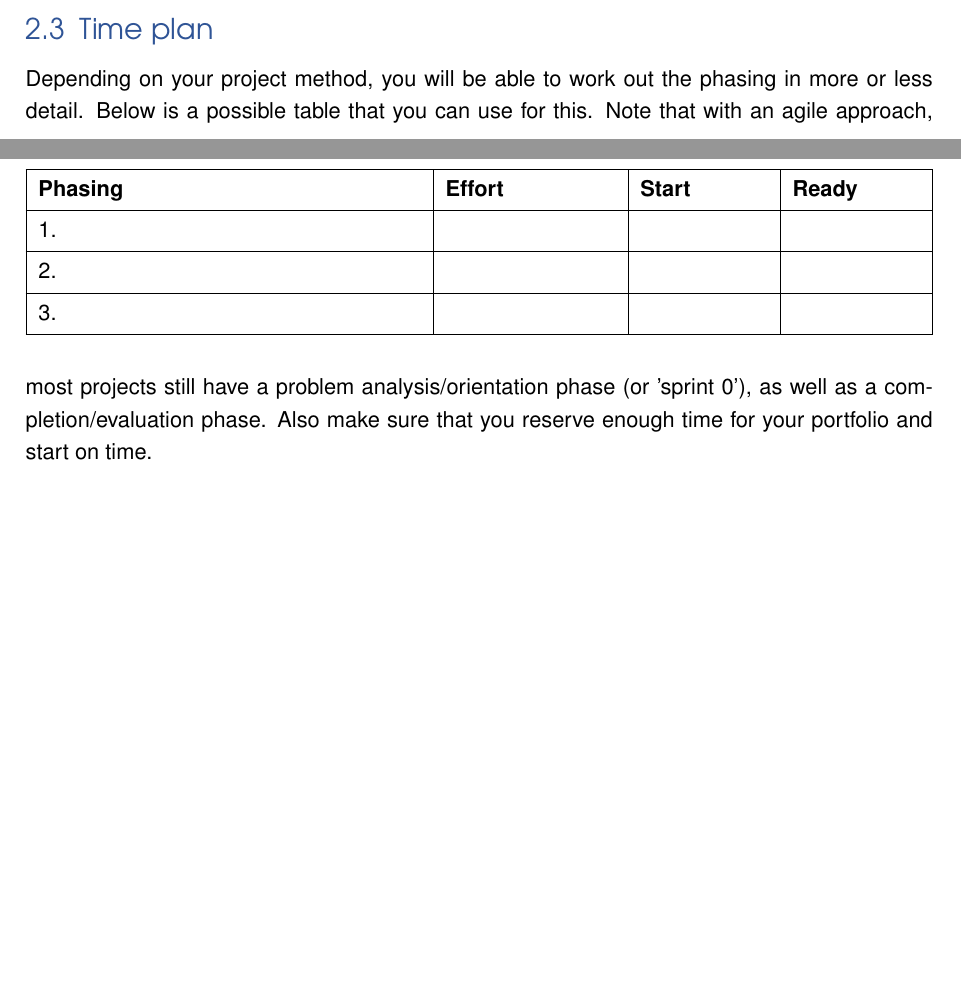
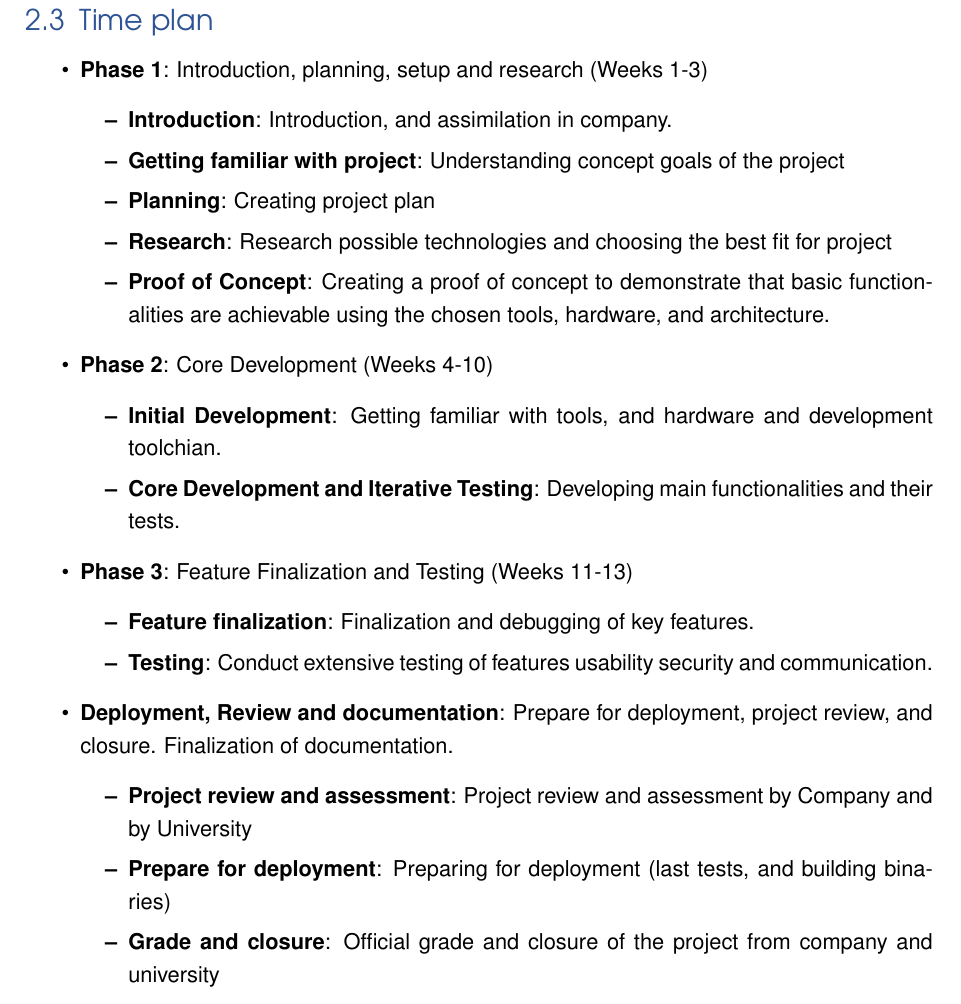
Before and after one commit to MichalI495002/Internship, a LaTeX document (Docs/ProjectPlan.tex): two parts of pages 8 and 9 of 10 before the commit and part of page 10 of 12 after it, the two joined at a grey line, cut so that both start at the same text, the shorter picture padded with empty space. Compiled offline with pdfLaTeX.

Commit message:
Finished

```diff
--- a/Docs/ProjectPlan.tex
+++ b/Docs/ProjectPlan.tex
@@ -47,7 +47,7 @@
 \renewcommand{\headrulewidth}{0pt}
 \renewcommand{\footrulewidth}{0pt}
 \setlength{\headheight}{15pt}
-\rhead{\fontfamily{qag}\fontsize{10pt}{12pt}\selectfont\color{MSGray} 08-03-2024 - 0.1v}
+\rhead{\fontfamily{qag}\fontsize{10pt}{12pt}\selectfont\color{MSGray} 11-03-2024 - 1.0v}
 \lhead[]{}
 \fancyfoot[C]{\fontsize{10pt}{10pt}\selectfont\thepage}
 
@@ -300,22 +303,37 @@ Research methods from the DOT framework that will be used in the project:
 
 \subsection{Time plan}
-Depending on your project method, you will be able to work out the phasing in more or less detail. Below is a possible table that you can use for this.
-Note that with an agile approach, most projects still have a problem analysis/orientation phase (or 'sprint 0'), as well as a completion/evaluation phase.
-Also make sure that you reserve enough time for your portfolio and start on time.
-\begin{table}[h]
-    \centering
-    \begin{tblr}{
-      width = \linewidth,
-      colspec = {Q[45]Q[20]Q[15]Q[15]},
-      hlines,
-      vlines,
-    }
-    \textbf{Phasing} & \textbf{Effort} & \textbf{Start} & \textbf{Ready}  \\
-              1.    &               \\
-               2.     &              \\
-               3.     &              \\
-    \end{tblr}
-  \end{table}
+
+
+  \begin{itemize}
+    \item \textbf{Phase 1}: Introduction, planning, setup and research (Weeks 1-3)
+    \begin{itemize}
+      \item \textbf{Introduction}: Introduction, and assimilation in company.
+      \item \textbf{Getting familiar with project}: Understanding concept goals of the project
+      \item \textbf{Planning}: Creating project plan
+      \item \textbf{Research}: Research possible technologies and choosing the best fit for project
+      \item \textbf{Proof of Concept}: Creating a proof of concept to demonstrate that basic functionalities are achievable using the chosen tools, hardware, and architecture.
+    \end{itemize}
+    \item\textbf{Phase 2}: Core Development (Weeks 4-10)
+    \begin{itemize}
+      \item \textbf{Initial Development}: Getting familiar with tools, and hardware and development toolchian.
+      \item \textbf{Core Development and Iterative Testing}: Developing main functionalities and their tests.
+    \end{itemize}
+    \item \textbf{Phase 3}: Feature Finalization and Testing (Weeks 11-13)
+    \begin{itemize}
+      \item \textbf{Feature finalization}: Finalization and debugging of key features.
+      \item \textbf{Testing}: Conduct extensive testing of features usability security and communication.
+    \end{itemize}
+    \item \textbf{Deployment, Review and documentation}: Prepare for deployment, project review, and closure. Finalization of documentation.
+    \begin{itemize}
+      \item \textbf{Project review and assessment}: Project review and assessment by Company and by University
+      \item \textbf{Prepare for deployment}: Preparing for deployment (last tests, and building binaries)
+      \item \textbf{Grade and closure}: Official grade and closure of the project from company and university
+    \end{itemize}
+  \end{itemize}
+
+\pagebreak
+
+
 \section{Project Organization}
 \subsection{Team members}
 \definecolor{GrayNickel}{rgb}{0.752,0.749,0.737}
```
Also changed, not shown: Docs/ProjectPlan.pdf, Docs/ProjectPlan.tex (17 more changed lines).
